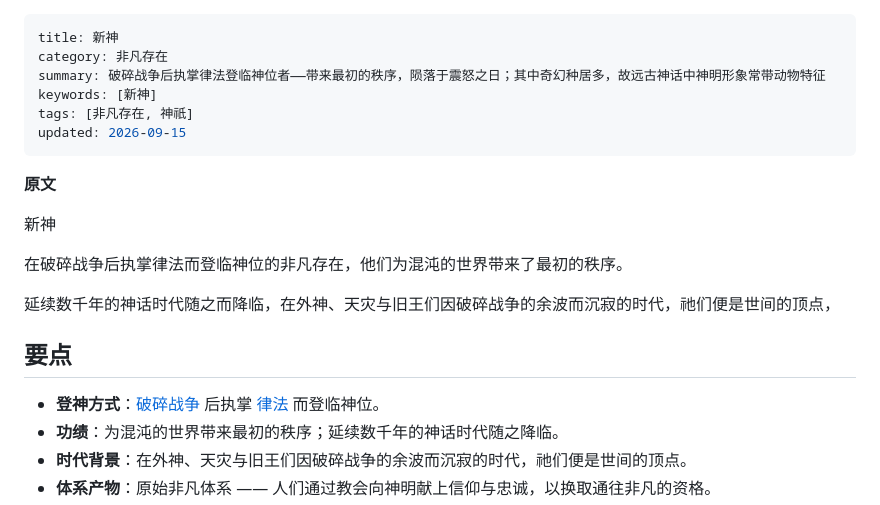
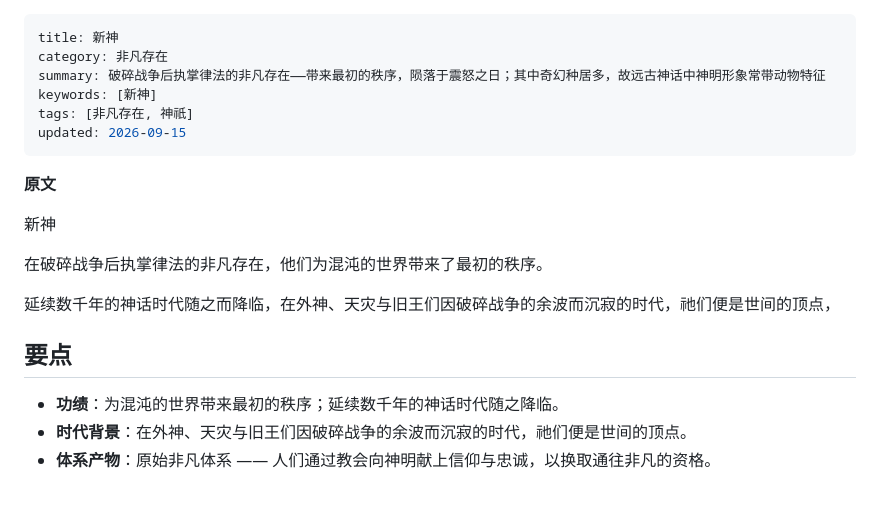
Before and after one commit to cyt20070605-cloud/DSH-wiki, a Markdown page: content/new-gods.md, the part around the change. GitHub-like rendering.

Commit message:
新神：原文与要点按作者修订（去「登临神位」、移除登神方式条目）；定义类表述同步对齐

```diff
--- a/content/new-gods.md
+++ b/content/new-gods.md
@@ -1,7 +1,7 @@
 ---
 title: 新神
 category: 非凡存在
-summary: 破碎战争后执掌律法登临神位者——带来最初的秩序，陨落于震怒之日；其中奇幻种居多，故远古神话中神明形象常带动物特征
+summary: 破碎战争后执掌律法的非凡存在——带来最初的秩序，陨落于震怒之日；其中奇幻种居多，故远古神话中神明形象常带动物特征
 keywords: [新神]
 tags: [非凡存在, 神祇]
 updated: 2026-09-15
@@ -11,13 +11,12 @@ updated: 2026-09-15
 
 新神
 
-在破碎战争后执掌律法而登临神位的非凡存在，他们为混沌的世界带来了最初的秩序。
+在破碎战争后执掌律法的非凡存在，他们为混沌的世界带来了最初的秩序。
 
 延续数千年的神话时代随之而降临，在外神、天灾与旧王们因破碎战争的余波而沉寂的时代，祂们便是世间的顶点，
 
 ## 要点
 
-- **登神方式**：[破碎战争](timeline.md) 后执掌 [律法](law.md) 而登临神位。
 - **功绩**：为混沌的世界带来最初的秩序；延续数千年的神话时代随之降临。
 - **时代背景**：在外神、天灾与旧王们因破碎战争的余波而沉寂的时代，祂们便是世间的顶点。
 - **体系产物**：原始非凡体系 —— 人们通过教会向神明献上信仰与忠诚，以换取通往非凡的资格。
```
Also changed, not shown: content/law.md (+1 -1 lines).
